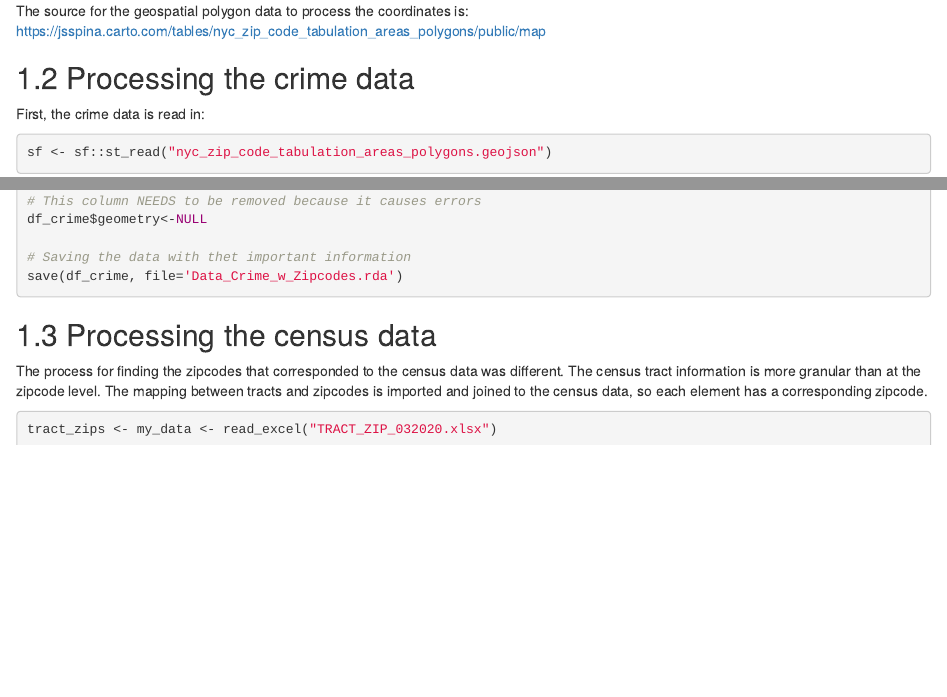
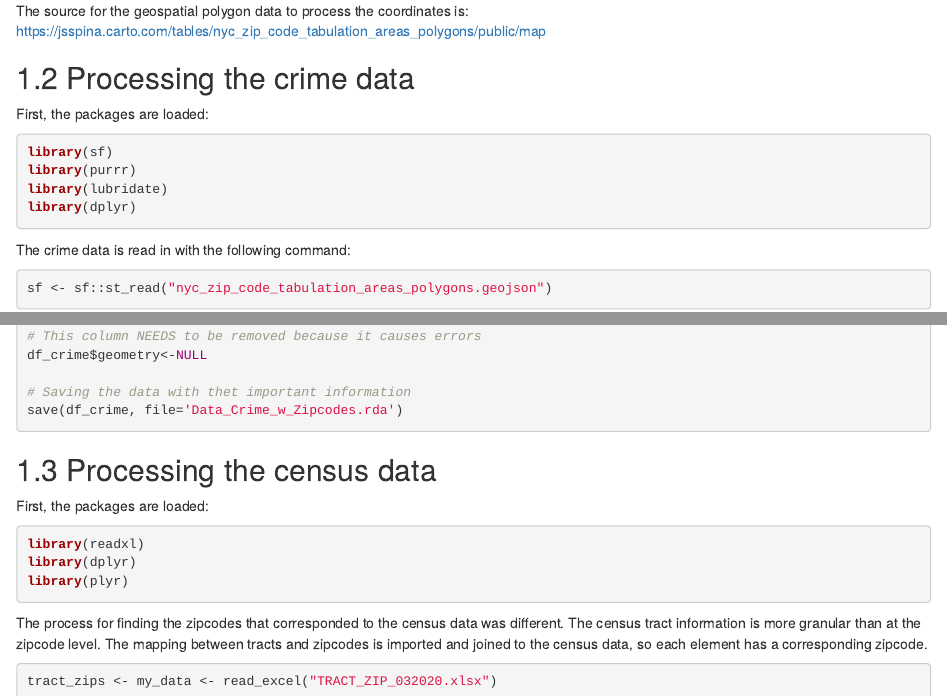
Before and after one commit to sulljohn/Engm182_Project, an R Markdown document (Final_Tutorial/04c_Data_Processing_Rev_Geocode-John.Rmd): the page in a window 1100 px wide, from 590 px down, and a second part further down, joined at a grey line. Rendered offline with R 4.5, knitr and Pandoc, with nearby package versions.

Commit message:
Added package import statements

````diff
--- a/Final_Tutorial/04c_Data_Processing_Rev_Geocode-John.Rmd
+++ b/Final_Tutorial/04c_Data_Processing_Rev_Geocode-John.Rmd
@@ -29,7 +29,17 @@ The source for the geospatial polygon data to process the coordinates is: https:
 
 ## Processing the crime data
 
-First, the crime data is read in:
+First, the packages are loaded:
+
+```{r eval=FALSE}
+library(sf)
+library(purrr)
+library(lubridate)
+library(dplyr)
+```
+
+
+The crime data is read in with the following command:
 
 ```{r eval=FALSE}
 sf <- sf::st_read("nyc_zip_code_tabulation_areas_polygons.geojson")
@@ -90,6 +100,14 @@ save(df_crime, file='Data_Crime_w_Zipcodes.rda')
 
 ## Processing the census data
 
+First, the packages are loaded:
+
+```{r eval=FALSE}
+library(readxl)
+library(dplyr)
+library(plyr)
+```
+
 The process for finding the zipcodes that corresponded to the census data was different. The census tract information is more granular than at the zipcode level. The mapping between tracts and zipcodes is imported and joined to the census data, so each element has a corresponding zipcode.
 
 ```{r eval=FALSE}
````
Also changed, not shown: Final_Tutorial/04b_Data_Processing_Month_Year-John.Rmd (+9 -0 lines), Final_Tutorial/05_Regression_Model-John.Rmd (+10 -2 lines).
